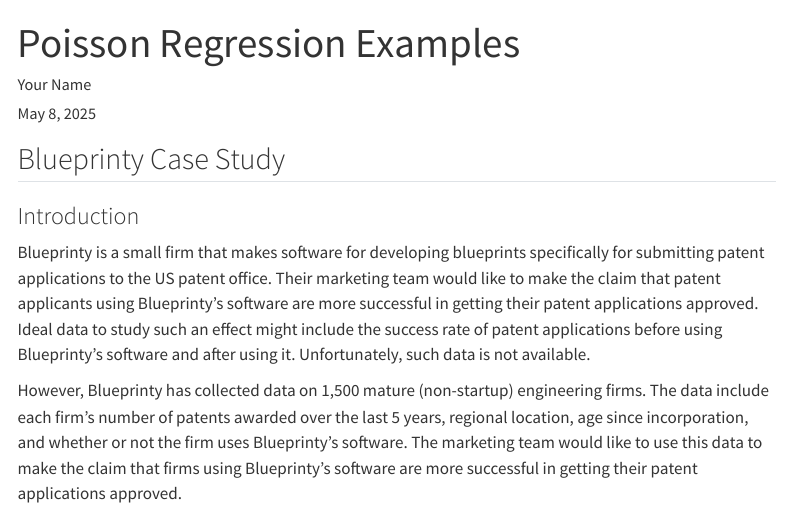
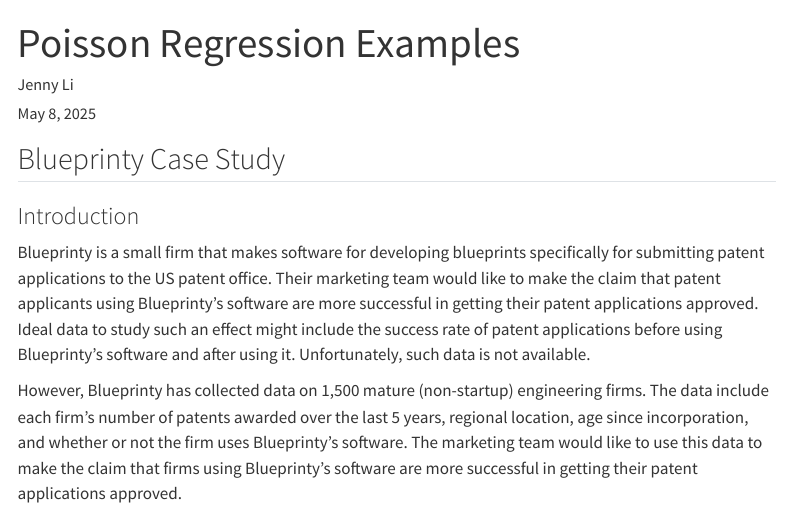
Before and after one commit to rsm-lil017/jensite, a Quarto document (blog/hw2/hw2_questions.qmd): the page in a window 1100 px wide, from its top. Rendered offline with R 4.5, knitr and Pandoc in place of Quarto, with nearby package versions; some code elsewhere in the file could not run offline; menus at the side of the page are left out; long lines of code are wrapped.

Commit message:
hw2 commit

```diff
--- a/blog/hw2/hw2_questions.qmd
+++ b/blog/hw2/hw2_questions.qmd
@@ -1,6 +1,6 @@
 ---
 title: "Poisson Regression Examples"
-author: "Your Name"
+author: "Jenny Li"
 date: today
 callout-appearance: minimal # this hides the blue "i" icon on .callout-notes
 ---
```
Also changed, not shown: docs/search.json, 3 other files.
